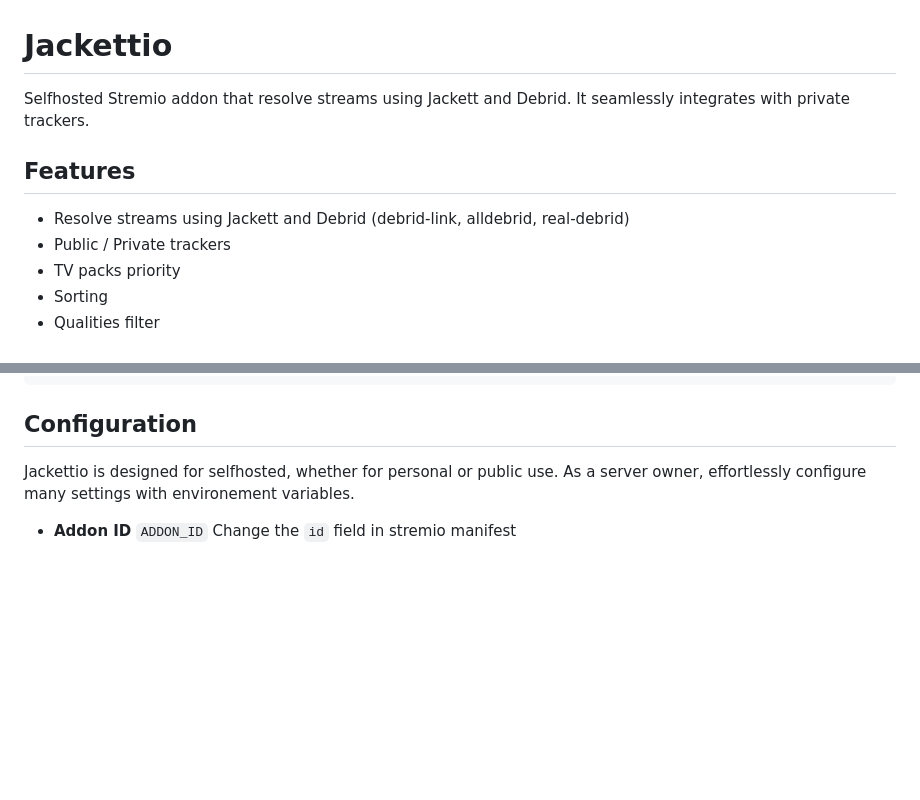
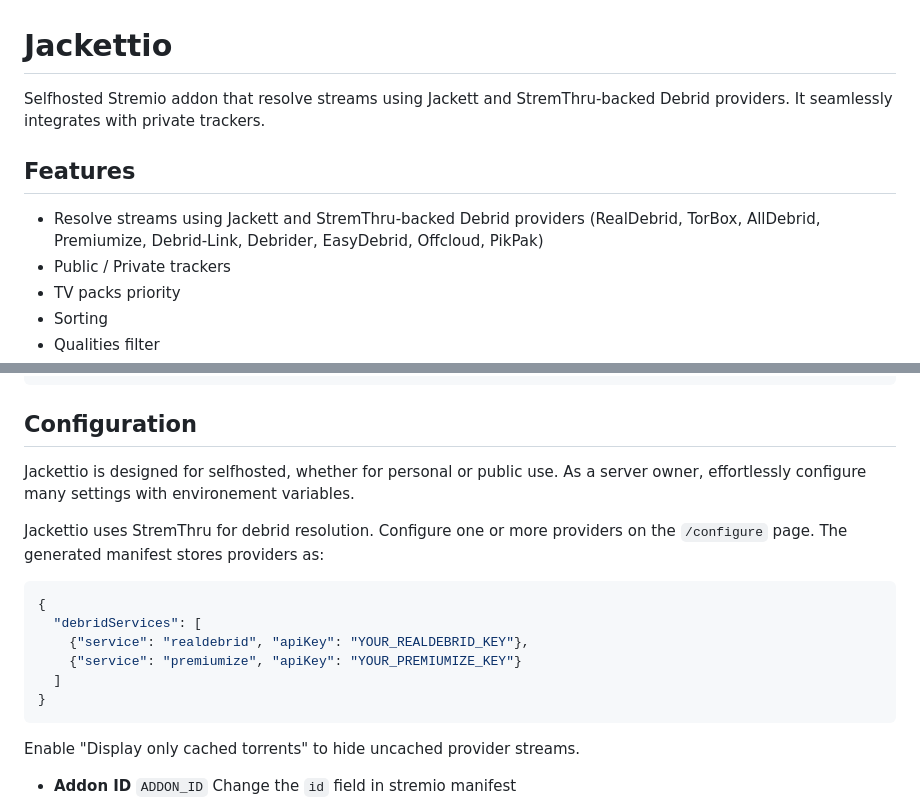
Before and after one commit to johnneerdael/Jackettio, a Markdown page: README.md, 2 parts joined by grey strips. Drawn GitHub-style; blank space fills up the shorter version.

Commit message:
docs: document stremthru provider configuration

````diff
--- a/README.md
+++ b/README.md
@@ -1,10 +1,10 @@
 # Jackettio
 
-Selfhosted Stremio addon that resolve streams using Jackett and Debrid. It seamlessly integrates with private trackers.
+Selfhosted Stremio addon that resolve streams using Jackett and StremThru-backed Debrid providers. It seamlessly integrates with private trackers.
 
 ## Features
 
-- Resolve streams using Jackett and Debrid (debrid-link, alldebrid, real-debrid)
+- Resolve streams using Jackett and StremThru-backed Debrid providers (RealDebrid, TorBox, AllDebrid, Premiumize, Debrid-Link, Debrider, EasyDebrid, Offcloud, PikPak)
 - Public / Private trackers
 - TV packs priority
 - Sorting
@@ -113,6 +113,19 @@ docker run --env-file .env \
 
 Jackettio is designed for selfhosted, whether for personal or public use. As a server owner, effortlessly configure many settings with environement variables.
 
+Jackettio uses StremThru for debrid resolution. Configure one or more providers on the `/configure` page. The generated manifest stores providers as:
+
+```json
+{
+  "debridServices": [
+    {"service": "realdebrid", "apiKey": "YOUR_REALDEBRID_KEY"},
+    {"service": "premiumize", "apiKey": "YOUR_PREMIUMIZE_KEY"}
+  ]
+}
+```
+
+Enable "Display only cached torrents" to hide uncached provider streams.
+
 - **Addon ID** `ADDON_ID` Change the `id` field in stremio manifest
 - **Default user settings:** `DEFAULT_*` All default settings available for user configuration on the /configure page are fully customizable
 - **Immulatable user settings:** `IMMULATABLE_USER_CONFIG_KEYS` List of user settings that will no longer be accessible for modification or viewing on the /configure page. Example: `maxTorrents,priotizePackTorrents`
````
